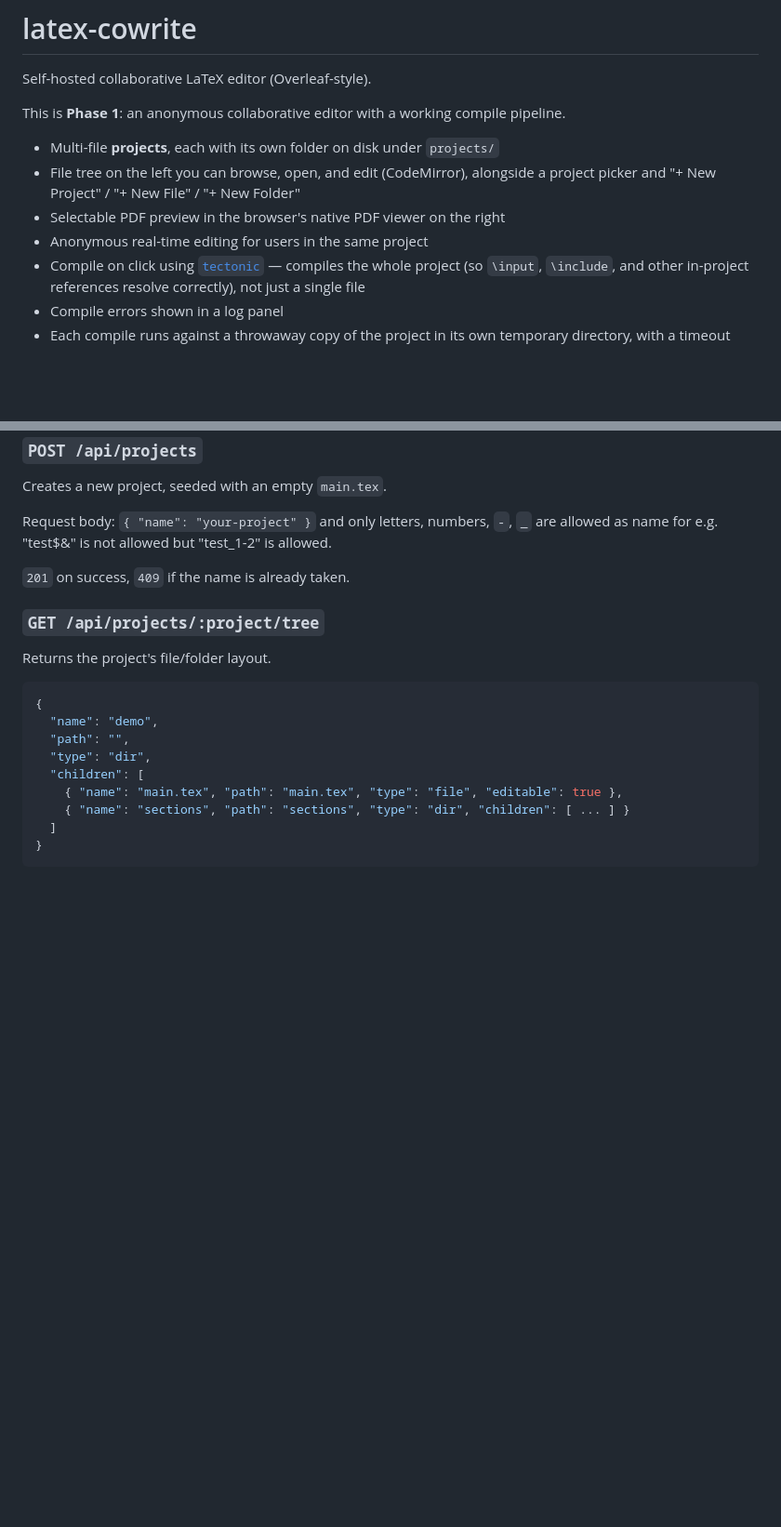
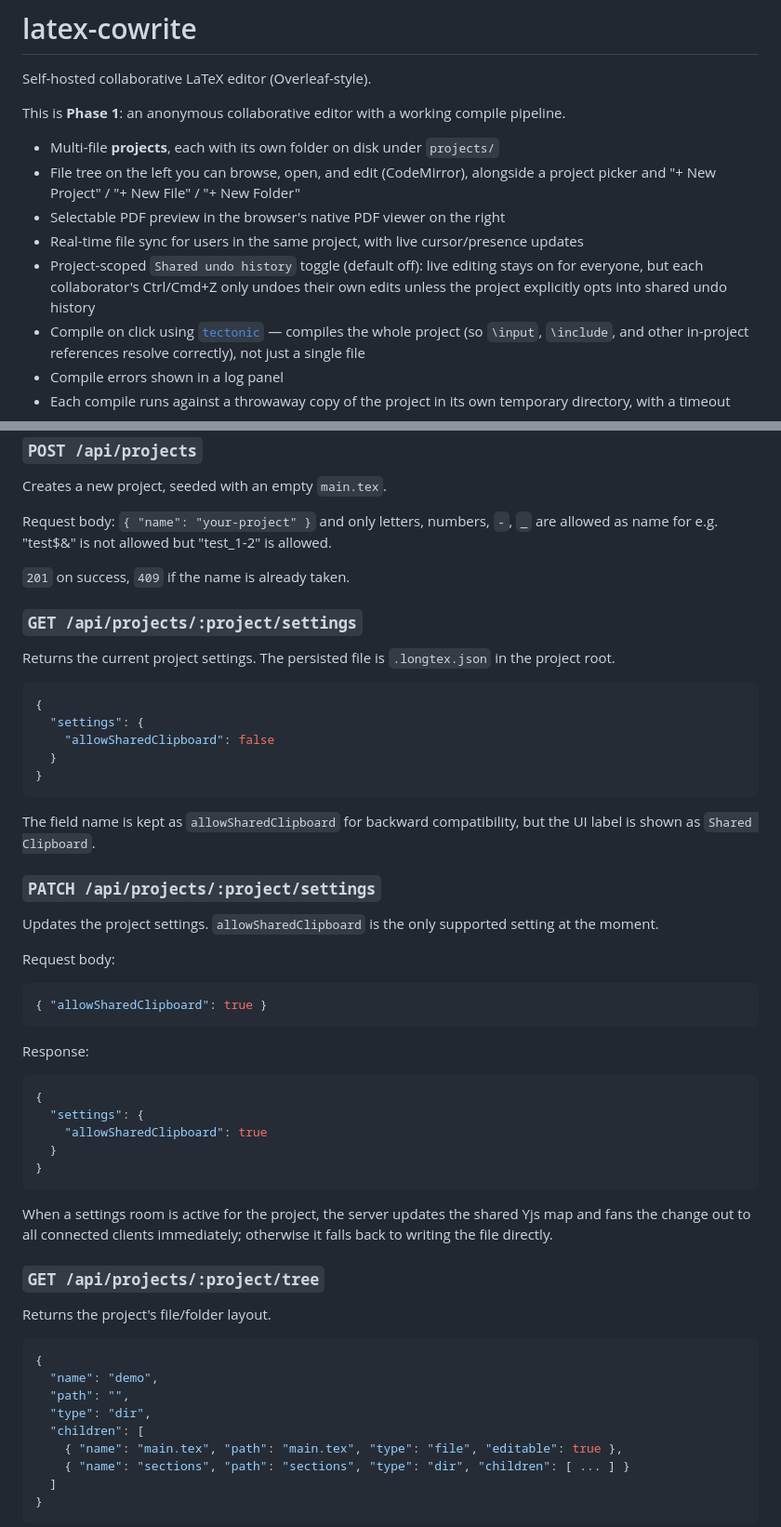
Before and after one commit to ashishsaud2025/latex-cowrite, a Markdown page: README.md, 2 parts joined by grey strips. Shown at 93% size. Rendered like a GitHub page; blank space fills up the shorter version.

````diff
--- a/README.md
+++ b/README.md
@@ -7,7 +7,8 @@ This is **Phase 1**: an anonymous collaborative editor with a working compile pi
 * Multi-file **projects**, each with its own folder on disk under `projects/`
 * File tree on the left you can browse, open, and edit (CodeMirror), alongside a project picker and "+ New Project" / "+ New File" / "+ New Folder"
 * Selectable PDF preview in the browser's native PDF viewer on the right
-* Anonymous real-time editing for users in the same project
+* Real-time file sync for users in the same project, with live cursor/presence updates
+* Project-scoped `Shared undo history` toggle (default off): live editing stays on for everyone, but each collaborator's Ctrl/Cmd+Z only undoes their own edits unless the project explicitly opts into shared undo history
 * Compile on click using [`tectonic`](https://tectonic-typesetting.github.io/) — compiles the whole project (so `\input`, `\include`, and other in-project references resolve correctly), not just a single file
 * Compile errors shown in a log panel
 * Each compile runs against a throwaway copy of the project in its own temporary directory, with a timeout
@@ -317,6 +342,42 @@ Request body: `{ "name": "your-project" }` and only letters, numbers, `-`, `_` a
 
 `201` on success, `409` if the name is already taken.
 
+### `GET /api/projects/:project/settings`
+
+Returns the current project settings. The persisted file is `.longtex.json` in the project root.
+
+```json
+{
+  "settings": {
+    "allowSharedClipboard": false
+  }
+}
+```
+
+The field name is kept as `allowSharedClipboard` for backward compatibility, but the UI label is shown as `Shared Clipboard`.
+
+### `PATCH /api/projects/:project/settings`
+
+Updates the project settings. `allowSharedClipboard` is the only supported setting at the moment.
+
+Request body:
+
+```json
+{ "allowSharedClipboard": true }
+```
+
+Response:
+
+```json
+{
+  "settings": {
+    "allowSharedClipboard": true
+  }
+}
+```
+
+When a settings room is active for the project, the server updates the shared Yjs map and fans the change out to all connected clients immediately; otherwise it falls back to writing the file directly.
+
 ### `GET /api/projects/:project/tree`
 
 Returns the project's file/folder layout.
````
Also changed, not shown: other parts of README.md (+24 -0 lines).
